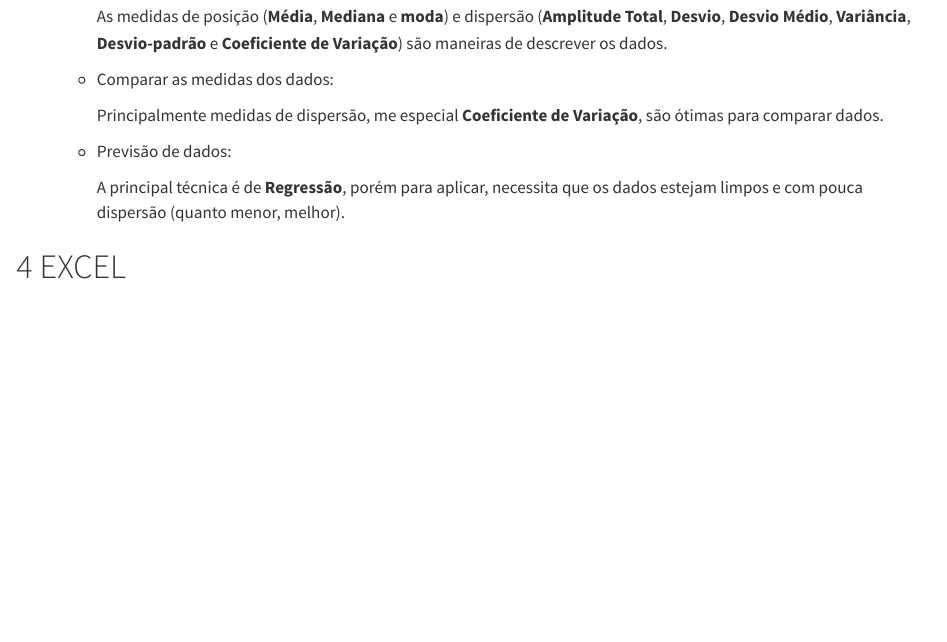
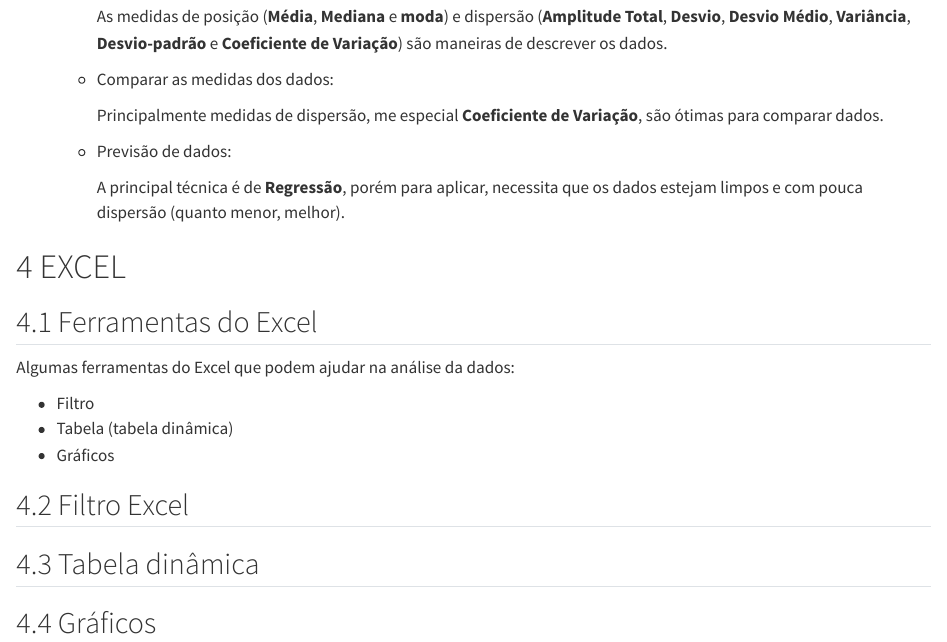
Before and after one commit to seperool/Analise_de_dados, a Quarto document (Analise_de_dados.qmd): the page in a window 1100 px wide, from 4760 px down. Rendered offline with R 4.5, knitr and Pandoc in place of Quarto, with nearby package versions.

Commit message:
analise de dados

```diff
--- a/Analise_de_dados.qmd
+++ b/Analise_de_dados.qmd
@@ -291,4 +292,18 @@
 
 # EXCEL
 
+## Ferramentas do Excel
+
+Algumas ferramentas do Excel que podem ajudar na análise da dados:
+
+  * Filtro
+  * Tabela (tabela dinâmica)
+  * Gráficos
+
+## Filtro Excel
+
+## Tabela dinâmica
+
+## Gráficos
+
 \newpage
```
Also changed, not shown: Analise_de_dados.pdf (deleted), Analise_de_dados.qmd (1 more changed lines).
